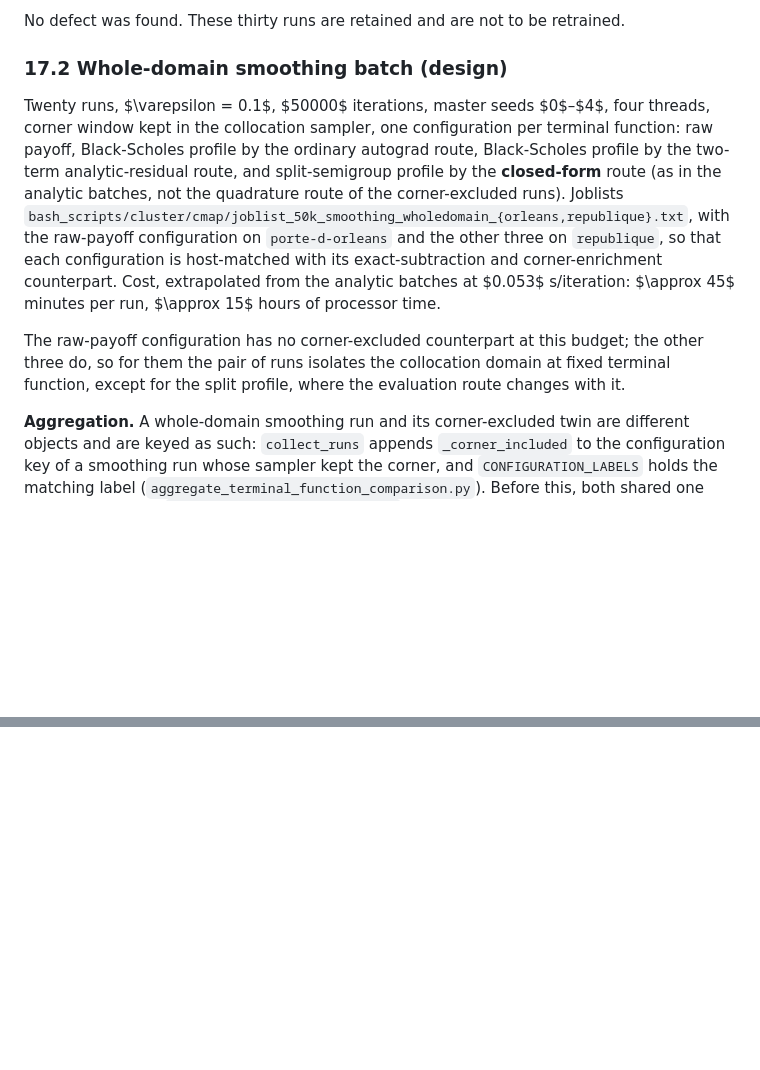
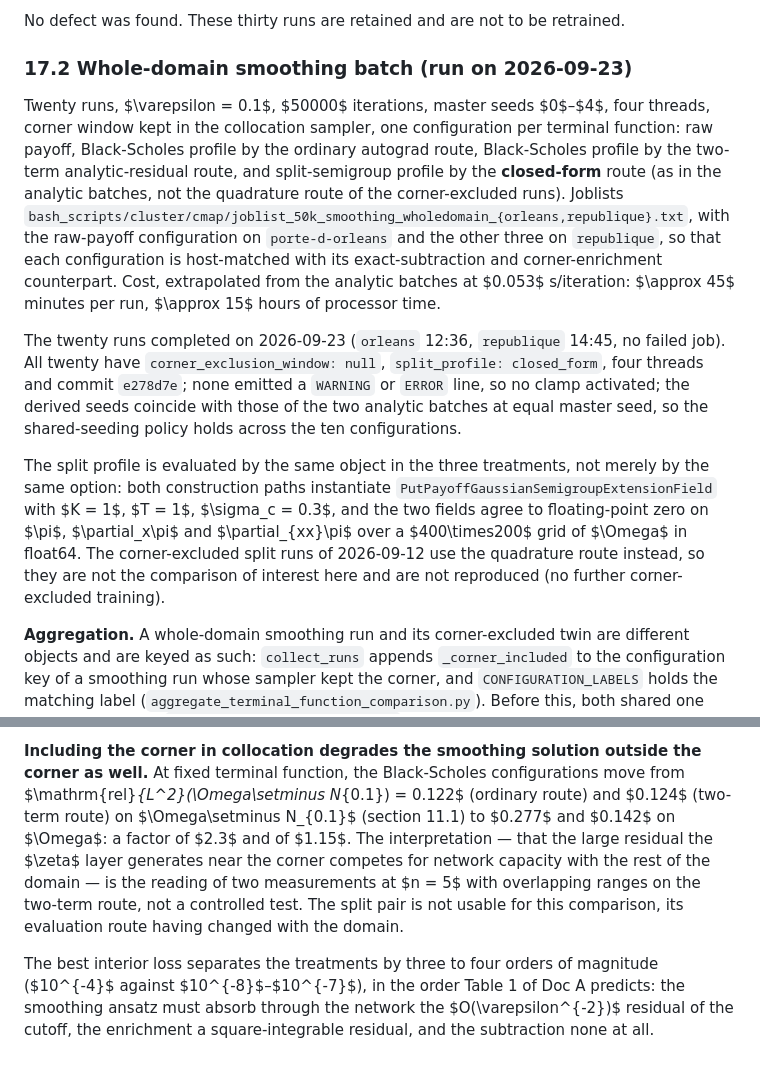
Before and after one commit to ReHoss/constrained_learning_option_pricing, a Markdown page: documents/methodology/barrier_option.md, 2 parts joined by grey strips. Rendered like a GitHub page; blank space fills up the shorter version.

```diff
--- a/documents/methodology/barrier_option.md
+++ b/documents/methodology/barrier_option.md
@@ -1084,7 +1084,7 @@ The thirty runs of sections 15.4 and 16.4 were audited before being retained as
 
 No defect was found. These thirty runs are retained and are not to be retrained.
 
-### 17.2 Whole-domain smoothing batch (design)
+### 17.2 Whole-domain smoothing batch (run on 2026-09-23)
 
 Twenty runs, $\varepsilon = 0.1$, $50000$ iterations, master seeds $0$–$4$, four threads, corner
 window kept in the collocation sampler, one configuration per terminal function: raw payoff,
@@ -1097,9 +1097,18 @@ configuration is host-matched with its exact-subtraction and corner-enrichment c
 extrapolated from the analytic batches at $0.053$ s/iteration: $\approx 45$ minutes per run,
 $\approx 15$ hours of processor time.
 
-The raw-payoff configuration has no corner-excluded counterpart at this budget; the other three do,
-so for them the pair of runs isolates the collocation domain at fixed terminal function, except for
-the split profile, where the evaluation route changes with it.
+The twenty runs completed on 2026-09-23 (`orleans` 12:36, `republique` 14:45, no failed job). All
+twenty have `corner_exclusion_window: null`, `split_profile: closed_form`, four threads and commit
+`e278d7e`; none emitted a `WARNING` or `ERROR` line, so no clamp activated; the derived seeds
+coincide with those of the two analytic batches at equal master seed, so the shared-seeding policy
+holds across the ten configurations.
+
+The split profile is evaluated by the same object in the three treatments, not merely by the same
+option: both construction paths instantiate `PutPayoffGaussianSemigroupExtensionField` with
+$K = 1$, $T = 1$, $\sigma_c = 0.3$, and the two fields agree to floating-point zero on $\pi$,
+$\partial_x\pi$ and $\partial_{xx}\pi$ over a $400\times200$ grid of $\Omega$ in float64. The
+corner-excluded split runs of 2026-09-12 use the quadrature route instead, so they are not the
+comparison of interest here and are not reproduced (no further corner-excluded training).
 
 **Aggregation.** A whole-domain smoothing run and its corner-excluded twin are different objects
 and are keyed as such: `collect_runs` appends `_corner_included` to the configuration key of a
@@ -1111,0 +1162,13 @@ their existing keys.
+**Including the corner in collocation degrades the smoothing solution outside the corner as well.**
+At fixed terminal function, the Black-Scholes configurations move from
+$\mathrm{rel}_{L^2}(\Omega\setminus N_{0.1}) = 0.122$ (ordinary route) and $0.124$ (two-term
+route) on $\Omega\setminus N_{0.1}$ (section 11.1) to $0.277$ and $0.142$ on $\Omega$: a factor of
+$2.3$ and of $1.15$. The interpretation — that the large residual the $\zeta$ layer generates near
+the corner competes for network capacity with the rest of the domain — is the reading of two
+measurements at $n = 5$ with overlapping ranges on the two-term route, not a controlled test. The
+split pair is not usable for this comparison, its evaluation route having changed with the domain.
+
+The best interior loss separates the treatments by three to four orders of magnitude
+($10^{-4}$ against $10^{-8}$–$10^{-7}$), in the order Table 1 of Doc A predicts: the smoothing
+ansatz must absorb through the network the $O(\varepsilon^{-2})$ residual of the cutoff, the
+enrichment a square-integrable residual, and the subtraction none at all.
```
Also changed, not shown: other parts of documents/methodology/barrier_option.md (+42 -1 lines).
